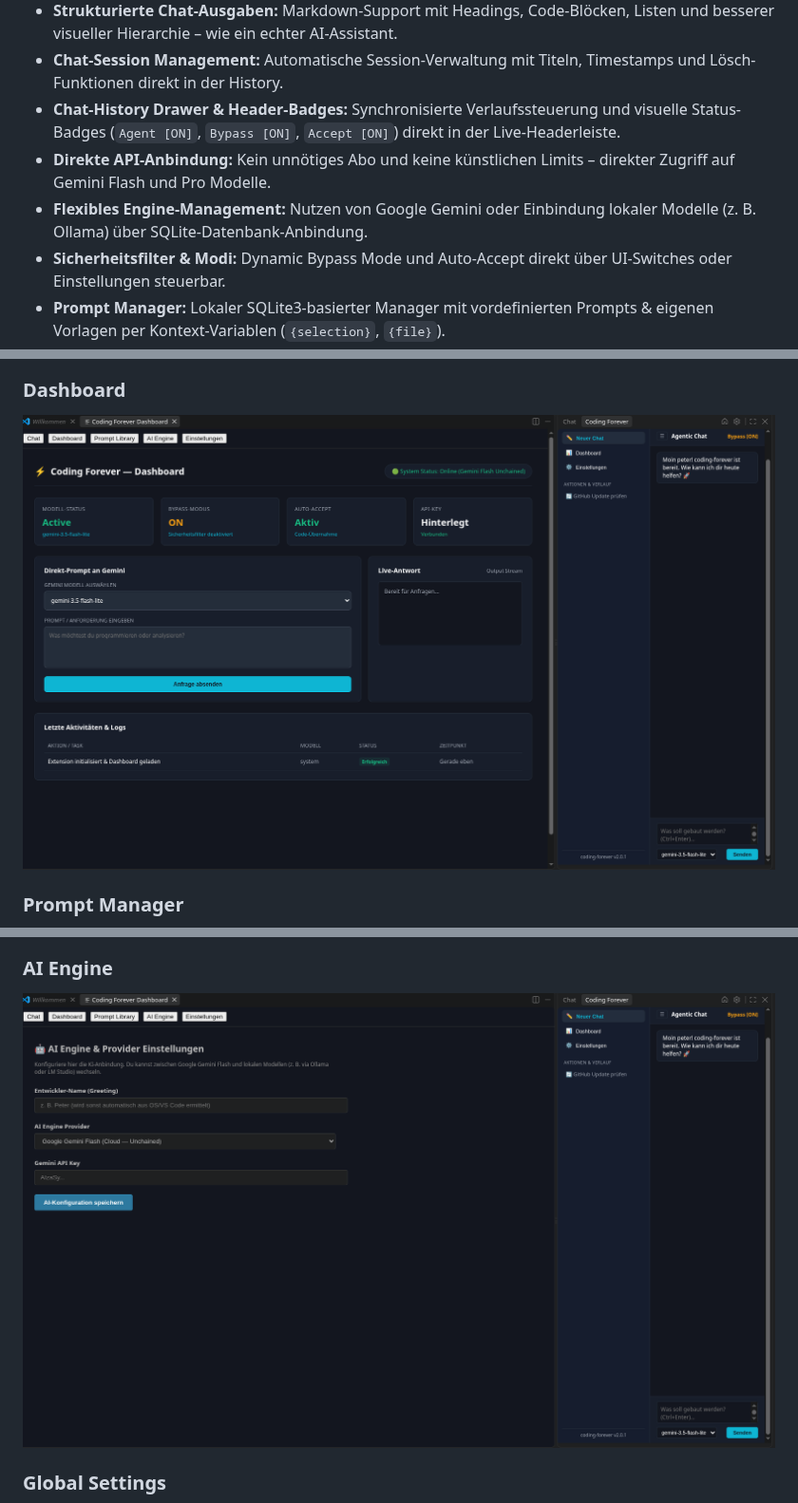
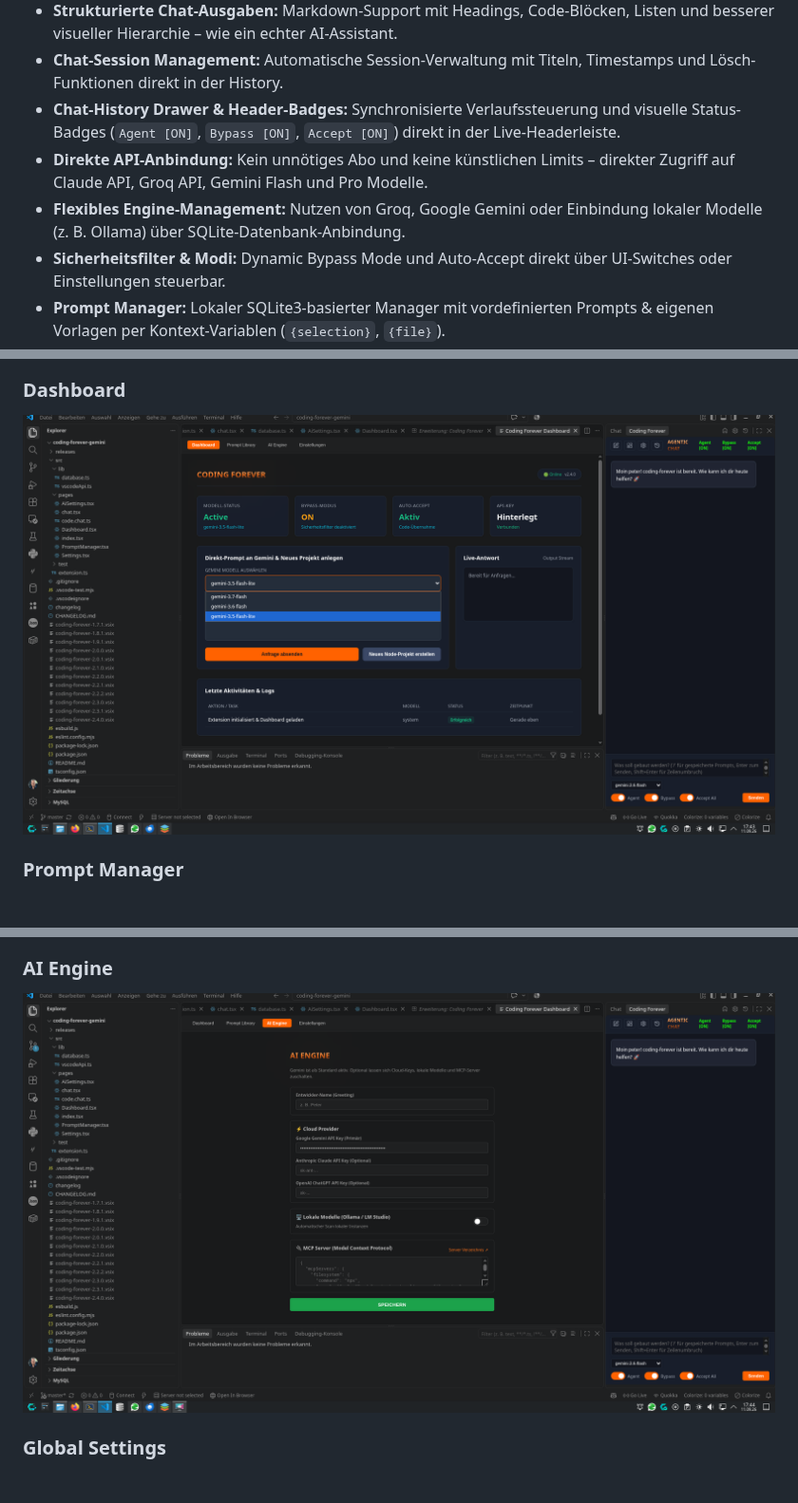
Before and after one commit to peter1965p/coding-forever-gemini, a Markdown page: README.md, 3 parts joined by grey strips. Shown at 95% size. GitHub-like rendering; pictures changed too: media/AIEngine.png, media/Dashboard.png; blank space fills up the shorter version.

```diff
--- a/README.md
+++ b/README.md
@@ -26,8 +26,8 @@
 * **Strukturierte Chat-Ausgaben:** Markdown-Support mit Headings, Code-Blöcken, Listen und besserer visueller Hierarchie – wie ein echter AI-Assistant.
 * **Chat-Session Management:** Automatische Session-Verwaltung mit Titeln, Timestamps und Lösch-Funktionen direkt in der History.
 * **Chat-History Drawer & Header-Badges:** Synchronisierte Verlaufssteuerung und visuelle Status-Badges (`Agent [ON]`, `Bypass [ON]`, `Accept [ON]`) direkt in der Live-Headerleiste.
-* **Direkte API-Anbindung:** Kein unnötiges Abo und keine künstlichen Limits – direkter Zugriff auf Gemini Flash und Pro Modelle.
-* **Flexibles Engine-Management:** Nutzen von Google Gemini oder Einbindung lokaler Modelle (z. B. Ollama) über SQLite-Datenbank-Anbindung.
+* **Direkte API-Anbindung:** Kein unnötiges Abo und keine künstlichen Limits – direkter Zugriff auf Claude API, Groq API, Gemini Flash und Pro Modelle.
+* **Flexibles Engine-Management:** Nutzen von Groq, Google Gemini oder Einbindung lokaler Modelle (z. B. Ollama) über SQLite-Datenbank-Anbindung.
 * **Sicherheitsfilter & Modi:** Dynamic Bypass Mode und Auto-Accept direkt über UI-Switches oder Einstellungen steuerbar.
 * **Prompt Manager:** Lokaler SQLite3-basierter Manager mit vordefinierten Prompts & eigenen Vorlagen per Kontext-Variablen (`{selection}`, `{file}`).
 * **Native VS Code Quick Fixes:** Direktes Korrigieren von Editor-Fehlern via Code-Actions (Glühbirne) mit einem Klick im Chat.
```
Also changed, not shown: other parts of README.md (+13 -0 lines), 5 other files.
